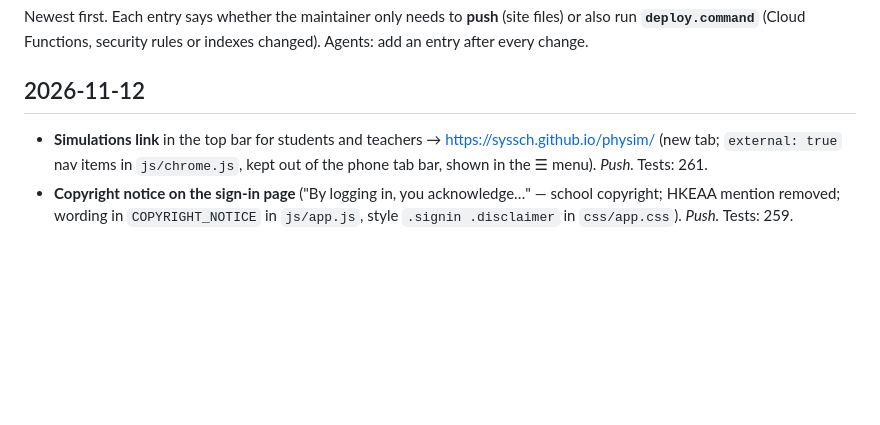
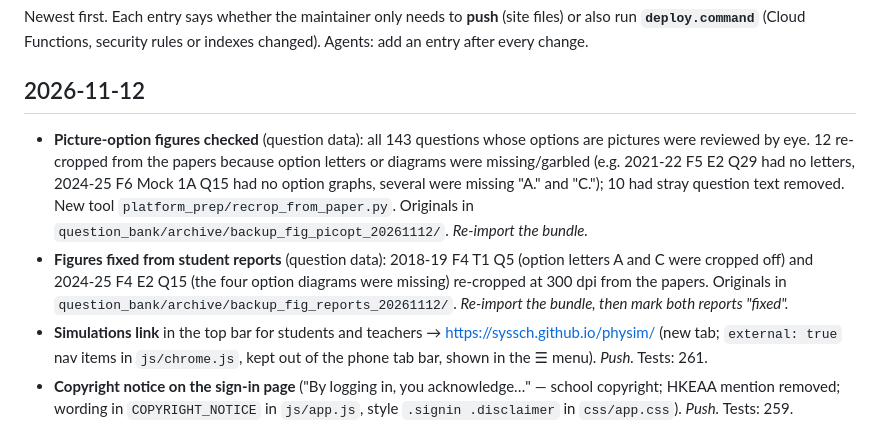
Before and after one commit to syssch/physics, a Markdown page: CHANGELOG.md, the part around the change. Rendered like a GitHub page; blank space fills up the shorter version.

```diff
--- a/CHANGELOG.md
+++ b/CHANGELOG.md
@@ -5,6 +5,14 @@ Newest first. Each entry says whether the maintainer only needs to **push** (sit
 
 ## 2026-11-12
 
+- **Picture-option figures checked** (question data): all 143 questions whose options are pictures were reviewed by eye.
+  12 re-cropped from the papers because option letters or diagrams were missing/garbled (e.g. 2021-22 F5 E2 Q29 had no
+  letters, 2024-25 F6 Mock 1A Q15 had no option graphs, several were missing "A." and "C."); 10 had stray question
+  text removed. New tool `platform_prep/recrop_from_paper.py`. Originals in
+  `question_bank/archive/backup_fig_picopt_20261112/`. *Re-import the bundle.*
+- **Figures fixed from student reports** (question data): 2018-19 F4 T1 Q5 (option letters A and C were cropped off)
+  and 2024-25 F4 E2 Q15 (the four option diagrams were missing) re-cropped at 300 dpi from the papers. Originals in
+  `question_bank/archive/backup_fig_reports_20261112/`. *Re-import the bundle, then mark both reports "fixed".*
 - **Simulations link** in the top bar for students and teachers → https://syssch.github.io/physim/ (new tab;
   `external: true` nav items in `js/chrome.js`, kept out of the phone tab bar, shown in the ☰ menu). *Push.* Tests: 261.
 - **Copyright notice on the sign-in page** ("By logging in, you acknowledge…" — school copyright; HKEAA mention removed; wording in `COPYRIGHT_NOTICE` in
```
